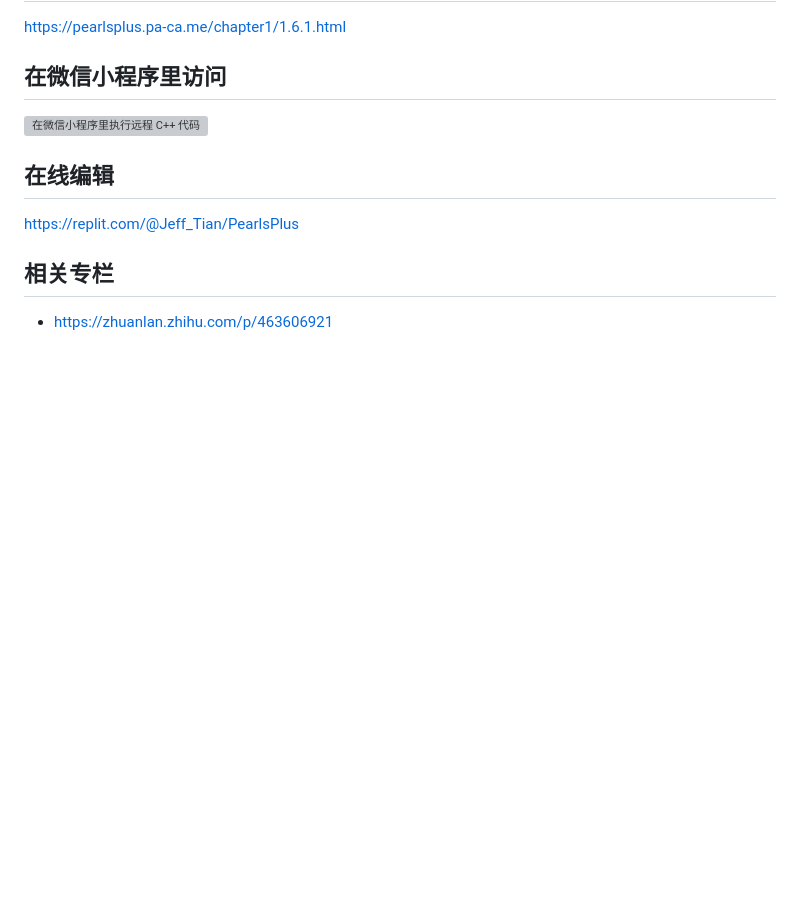
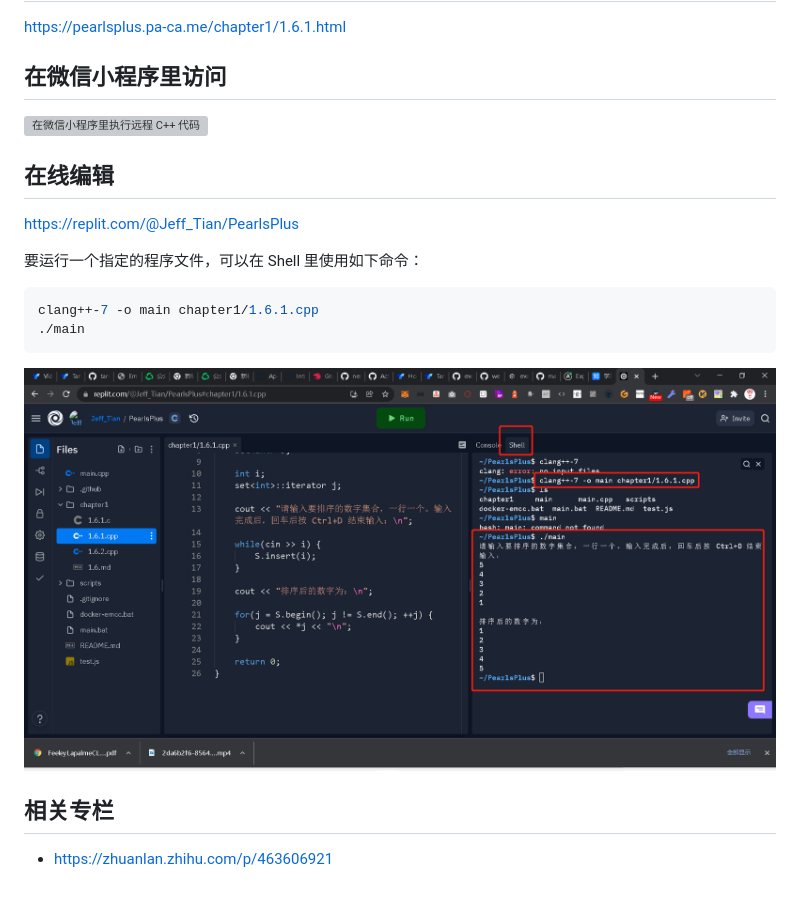
Before and after one commit to Jeff-Tian/PearlsPlus, a Markdown page: README.md, the part around the change. Rendered like a GitHub page; pictures changed too: online-edit.png (added); blank space fills up the shorter version; grey boxes are pictures that could not be loaded.

Commit message:
docs: add how to run a cpp file

````diff
--- a/README.md
+++ b/README.md
@@ -9,12 +9,22 @@
 https://pearlsplus.pa-ca.me/chapter1/1.6.1.html
 
 ## 在微信小程序里访问
+
 ![在微信小程序里执行远程 C++ 代码](https://pic1.zhimg.com/80/v2-cdfe6006af3e0105269df8e3a36be78c_720w.jpg)
 
 ## 在线编辑
 
 https://replit.com/@Jeff_Tian/PearlsPlus
 
+要运行一个指定的程序文件，可以在 Shell 里使用如下命令：
+
+```shell
+clang++-7 -o main chapter1/1.6.1.cpp
+./main
+```
+
+![在线编辑](./online-edit.png)
+
 ## 相关专栏
 
 - https://zhuanlan.zhihu.com/p/463606921
````
